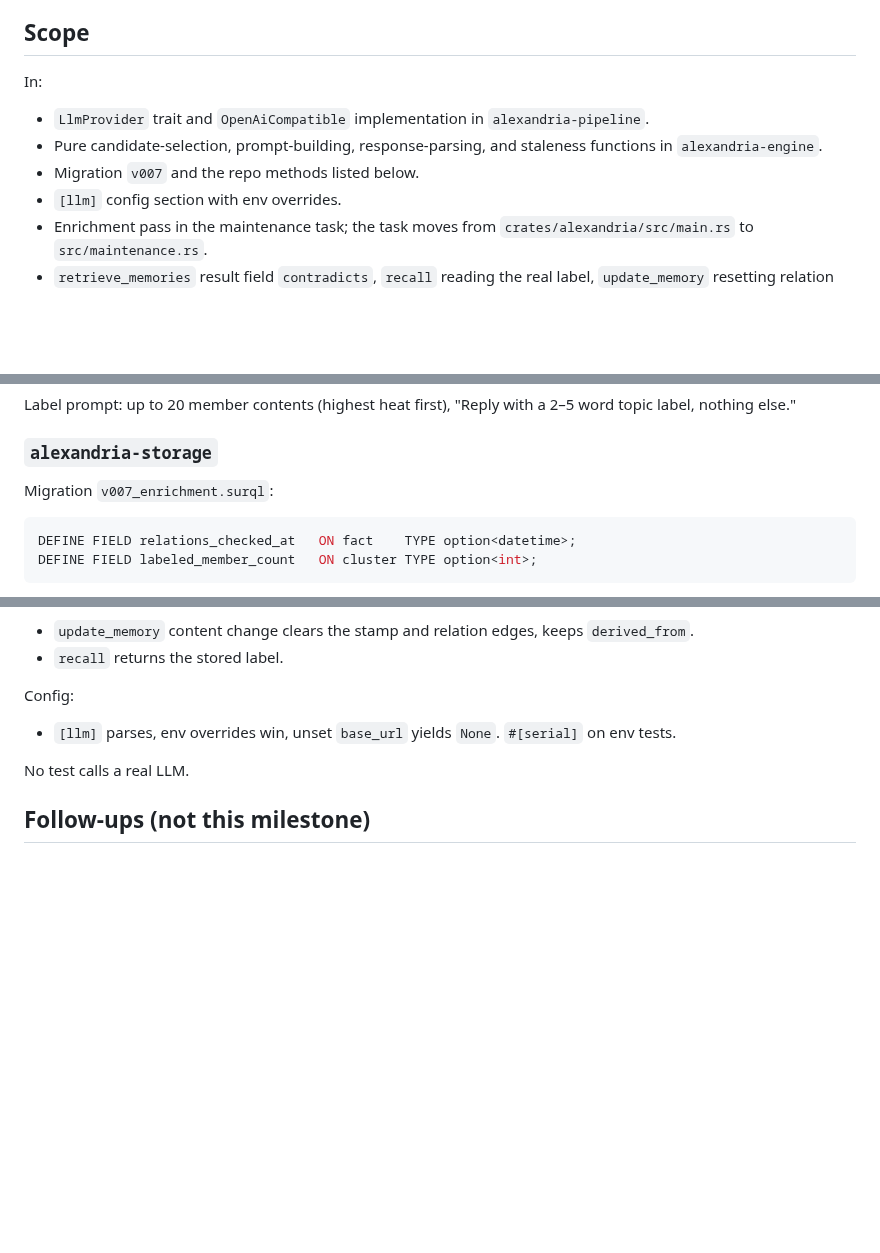
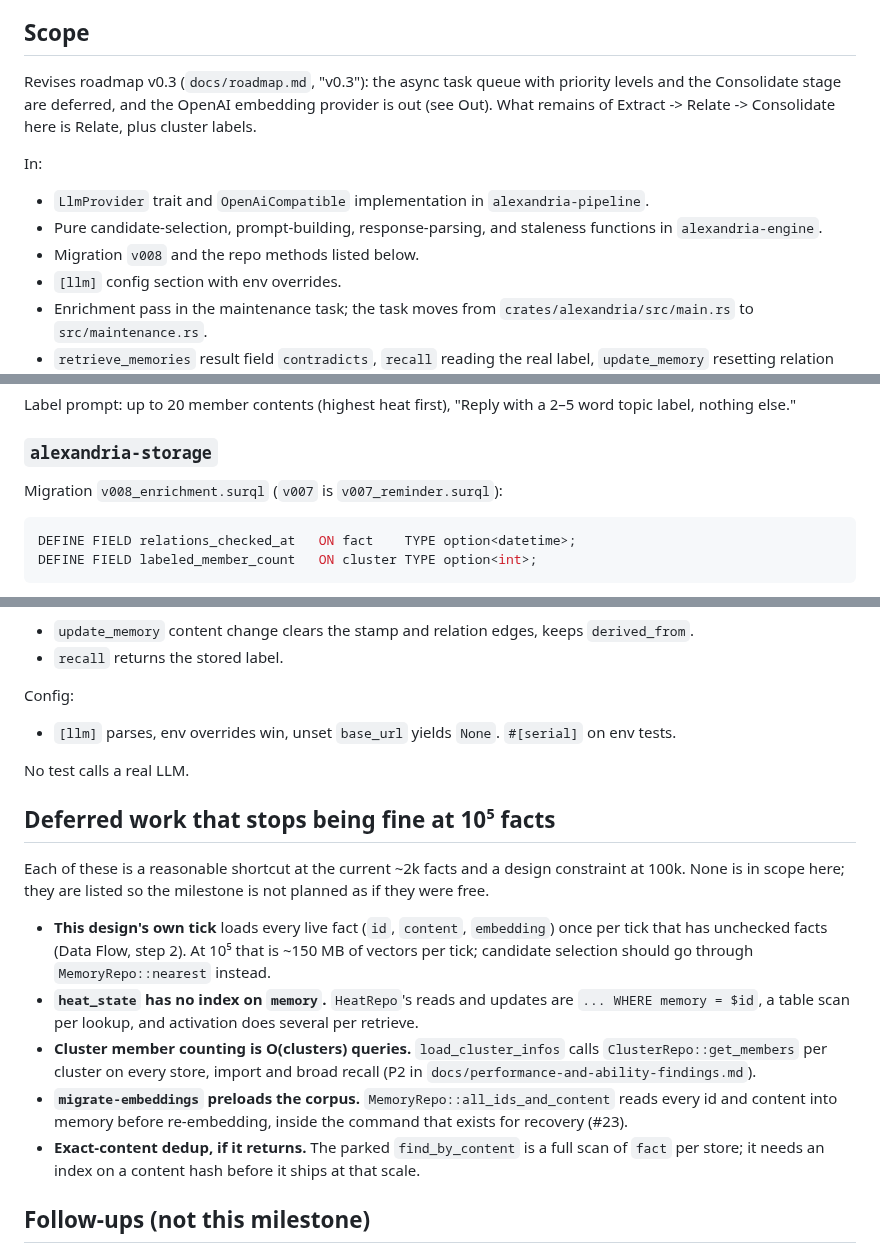
Before and after one commit to cebarks/alexandria, a Markdown page: docs/plans/2026-09-09-self-organizing-memory-design.md, 3 parts joined by grey strips. GitHub-like rendering; blank space fills up the shorter version.

````diff
--- a/docs/plans/2026-09-09-self-organizing-memory-design.md
+++ b/docs/plans/2026-09-09-self-organizing-memory-design.md
@@ -28,12 +28,16 @@ contradictions in `retrieve_memories`.
 
 ## Scope
 
+Revises roadmap v0.3 (`docs/roadmap.md`, "v0.3"): the async task queue with priority levels and the
+Consolidate stage are deferred, and the OpenAI embedding provider is out (see Out). What remains of
+Extract -> Relate -> Consolidate here is Relate, plus cluster labels.
+
 In:
 
 - `LlmProvider` trait and `OpenAiCompatible` implementation in `alexandria-pipeline`.
 - Pure candidate-selection, prompt-building, response-parsing, and staleness functions in
   `alexandria-engine`.
-- Migration `v007` and the repo methods listed below.
+- Migration `v008` and the repo methods listed below.
 - `[llm]` config section with env overrides.
 - Enrichment pass in the maintenance task; the task moves from `crates/alexandria/src/main.rs` to
   `src/maintenance.rs`.
@@ -127,7 +131,7 @@ nothing else."
 
 ### `alexandria-storage`
 
-Migration `v007_enrichment.surql`:
+Migration `v008_enrichment.surql` (`v007` is `v007_reminder.surql`):
 
 ```sql
 DEFINE FIELD relations_checked_at   ON fact    TYPE option<datetime>;
@@ -287,6 +291,24 @@ Config:
 
 No test calls a real LLM.
 
+## Deferred work that stops being fine at 10⁵ facts
+
+Each of these is a reasonable shortcut at the current ~2k facts and a design constraint at 100k.
+None is in scope here; they are listed so the milestone is not planned as if they were free.
+
+- **This design's own tick** loads every live fact (`id`, `content`, `embedding`) once per tick that
+  has unchecked facts (Data Flow, step 2). At 10⁵ that is ~150 MB of vectors per tick; candidate
+  selection should go through `MemoryRepo::nearest` instead.
+- **`heat_state` has no index on `memory`.** `HeatRepo`'s reads and updates are
+  `... WHERE memory = $id`, a table scan per lookup, and activation does several per retrieve.
+- **Cluster member counting is O(clusters) queries.** `load_cluster_infos` calls
+  `ClusterRepo::get_members` per cluster on every store, import and broad recall (P2 in
+  `docs/performance-and-ability-findings.md`).
+- **`migrate-embeddings` preloads the corpus.** `MemoryRepo::all_ids_and_content` reads every id and
+  content into memory before re-embedding, inside the command that exists for recovery (#23).
+- **Exact-content dedup, if it returns.** The parked `find_by_content` is a full scan of `fact` per
+  store; it needs an index on a content hash before it ships at that scale.
+
 ## Follow-ups (not this milestone)
 
 - Relation discovery over the pre-existing corpus pairs (old × old), if the backlog drain via null
````
Also changed, not shown: other parts of docs/plans/2026-09-09-self-organizing-memory-design.md (+2 -2 lines), docs/plans/2026-09-08-embedding-model-swap-measurements.md (+8 -4 lines), docs/roadmap.md (+1 -1 lines).
